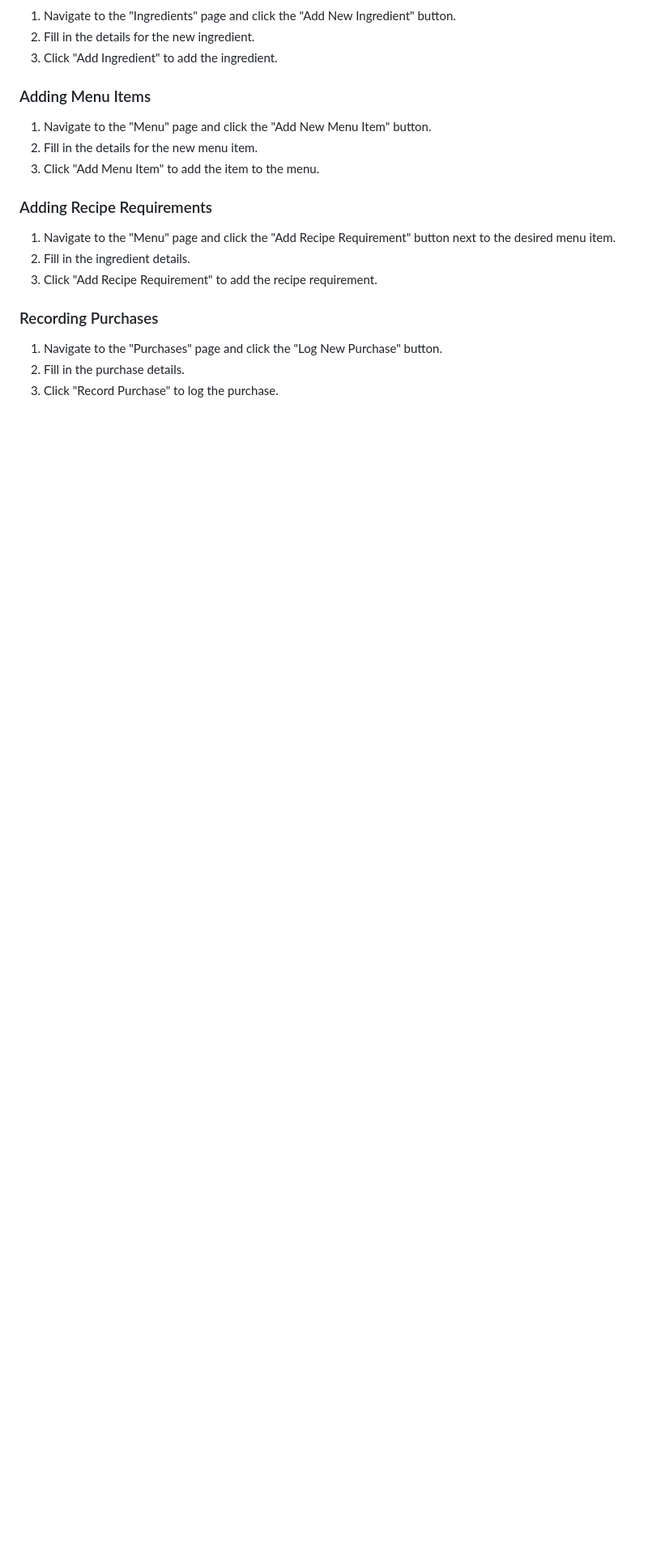
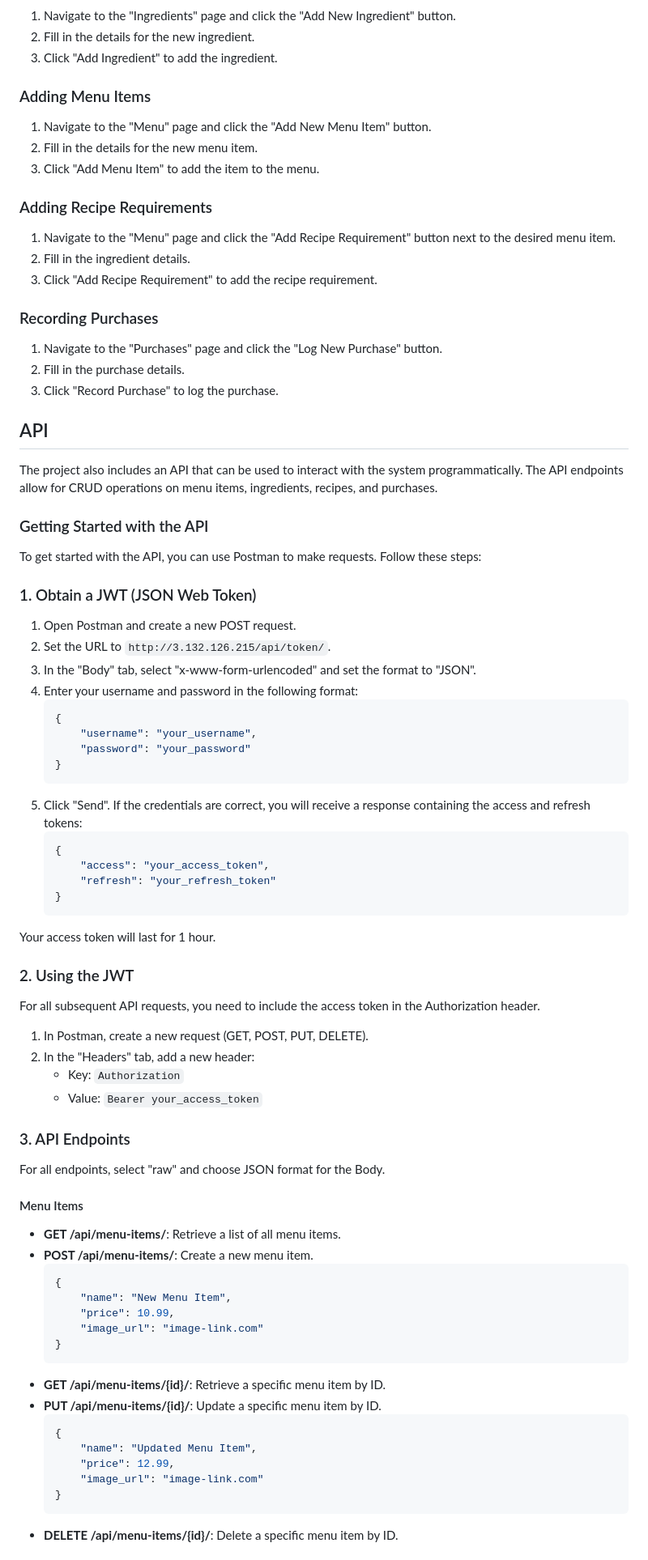
Before and after one commit to melvan27/djangodelights, a Markdown page: README.md, the part around one of its changes. Shown at 81% size. Drawn GitHub-style; blank space fills up the shorter version.

Commit message:
update README to include instructions for API usage

````diff
--- a/README.md
+++ b/README.md
@@ -99,3 +100,66 @@ Django Delights is a web application designed to manage a restaurant's menu, ing
 2. Fill in the purchase details.
 3. Click "Record Purchase" to log the purchase.
 
+## API
+
+The project also includes an API that can be used to interact with the system programmatically. The API endpoints allow for CRUD operations on menu items, ingredients, recipes, and purchases.
+
+### Getting Started with the API
+
+To get started with the API, you can use Postman to make requests. Follow these steps:
+
+### 1. Obtain a JWT (JSON Web Token)
+
+1. Open Postman and create a new POST request.
+2. Set the URL to `http://3.132.126.215/api/token/`.
+3. In the "Body" tab, select "x-www-form-urlencoded" and set the format to "JSON".
+4. Enter your username and password in the following format:
+    ```json
+    {
+        "username": "your_username",
+        "password": "your_password"
+    }
+    ```
+5. Click "Send". If the credentials are correct, you will receive a response containing the access and refresh tokens:
+    ```json
+    {
+        "access": "your_access_token",
+        "refresh": "your_refresh_token"
+    }
+    ```
+Your access token will last for 1 hour.
+
+### 2. Using the JWT
+
+For all subsequent API requests, you need to include the access token in the Authorization header.
+
+1. In Postman, create a new request (GET, POST, PUT, DELETE).
+2. In the "Headers" tab, add a new header:
+    - Key: `Authorization`
+    - Value: `Bearer your_access_token`
+
+### 3. API Endpoints
+For all endpoints, select "raw" and choose JSON format for the Body.
+
+#### Menu Items
+
+- **GET /api/menu-items/**: Retrieve a list of all menu items.
+- **POST /api/menu-items/**: Create a new menu item.
+    ```json
+    {
+        "name": "New Menu Item",
+        "price": 10.99,
+        "image_url": "image-link.com"
+    }
+    ```
+- **GET /api/menu-items/{id}/**: Retrieve a specific menu item by ID.
+- **PUT /api/menu-items/{id}/**: Update a specific menu item by ID.
+    ```json
+    {
+        "name": "Updated Menu Item",
+        "price": 12.99,
+        "image_url": "image-link.com"
+    }
+    ```
+- **DELETE /api/menu-items/{id}/**: Delete a specific menu item by ID.
+
````
Also changed, not shown: other parts of README.md (+73 -4 lines).
